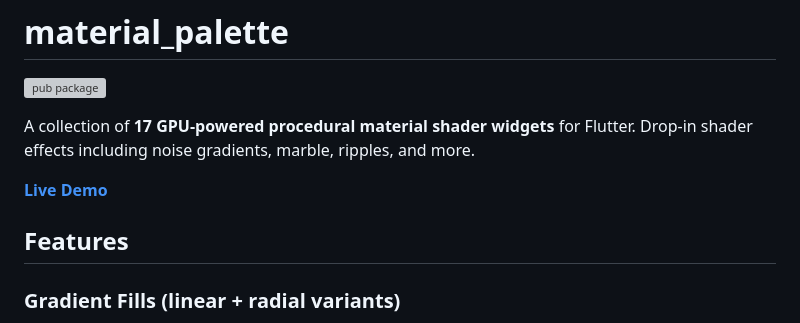
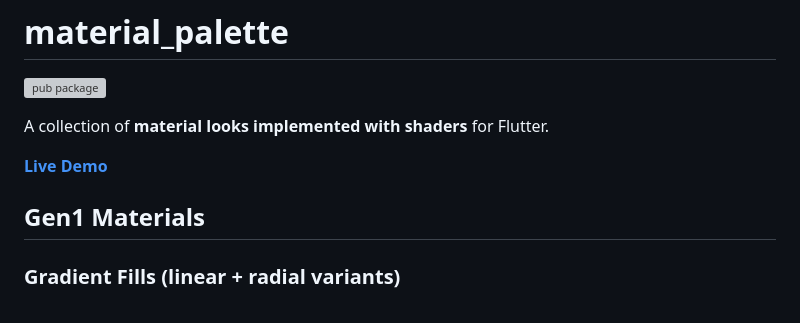
Before and after one commit to br0nk/material_palette, a Markdown page: README.md, the part around one of its changes. Drawn GitHub-style; grey boxes are pictures that could not be loaded.

```diff
--- a/README.md
+++ b/README.md
@@ -2,11 +2,11 @@
 
 [![pub package](https://img.shields.io/pub/v/material_palette.svg)](https://pub.dev/packages/material_palette)
 
-A collection of **17 GPU-powered procedural material shader widgets** for Flutter. Drop-in shader effects including noise gradients, marble, ripples, and more.
+A collection of **material looks implemented with shaders** for Flutter.
 
 [**Live Demo**](https://br0nk.github.io/material_palette/)
 
-## Features
+## Gen1 Materials
 
 ### Gradient Fills (linear + radial variants)
 - **Gritty Gradient** - Risograph-style stippled gradient
```
Also changed, not shown: other parts of README.md (+12 -13 lines).
